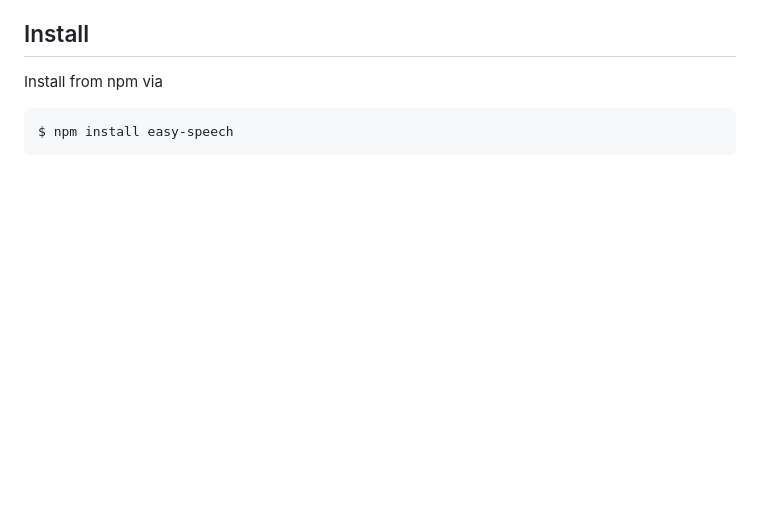
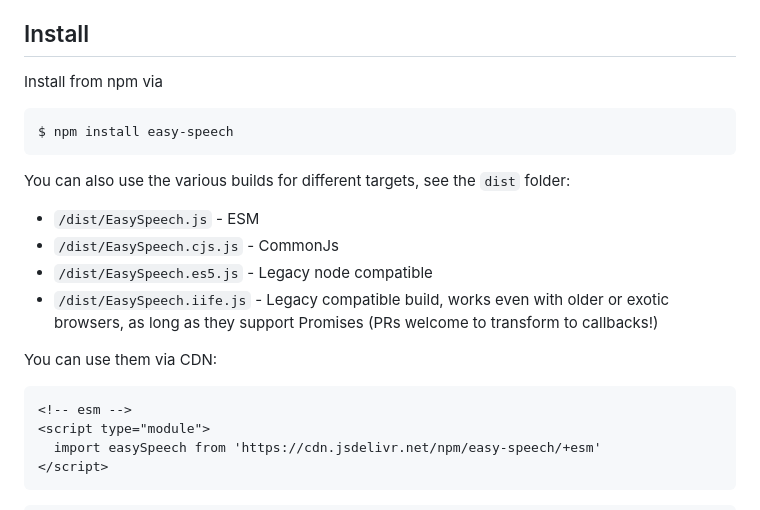
Before and after one commit to leaonline/easy-speech, a Markdown page: README.md, the part around one of its changes. Drawn GitHub-style; blank space fills up the shorter version.

Commit message:
docs: update readme

````diff
--- a/README.md
+++ b/README.md
@@ -23,3 +23,23 @@ Install from npm via
 
 ```bash
 $ npm install easy-speech
+```
+
+You can also use the various builds for different targets, see the `dist` folder:
+
+- `/dist/EasySpeech.js` - ESM
+- `/dist/EasySpeech.cjs.js` - CommonJs
+- `/dist/EasySpeech.es5.js` - Legacy node compatible
+- `/dist/EasySpeech.iife.js` - Legacy compatible build, works even with older
+  or exotic browsers, as long as they support Promises (PRs welcome to transform
+  to callbacks!)
+
+You can use them via CDN:
+
+```html
+<!-- esm -->
+<script type="module">
+  import easySpeech from 'https://cdn.jsdelivr.net/npm/easy-speech/+esm'
+</script>
+```
+
````
Also changed, not shown: other parts of README.md (+3 -0 lines).
